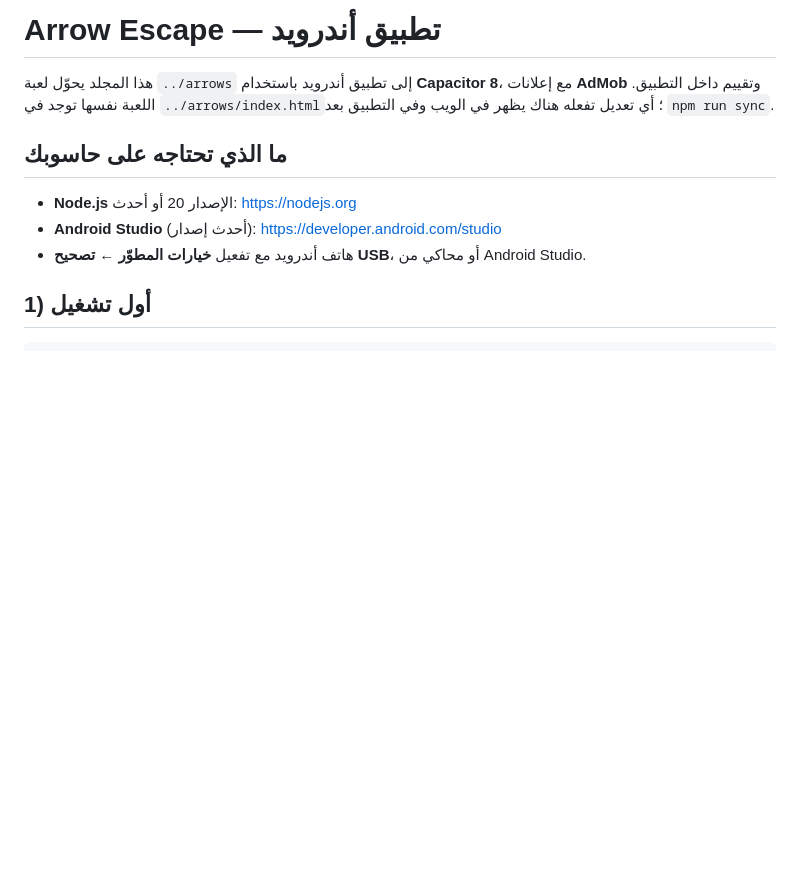
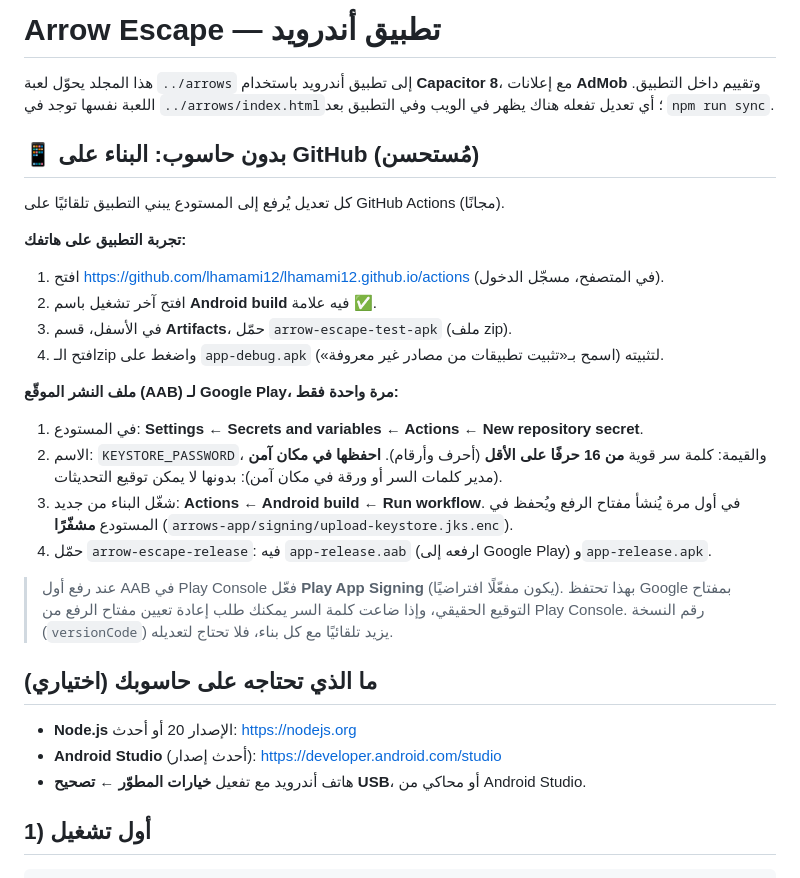
Before and after one commit to lhamami12/lhamami12.github.io, a Markdown page: arrows-app/README.md, the part around the change. GitHub-like rendering; blank space fills up the shorter version.

Commit message:
Document building and signing the app from a phone with GitHub Actions
Co-Authored-By: Claude Opus 5.5 <noreply@anthropic.com>
Claude-Session: https://claude.ai/code/session_015Y2t3hh5p1eBYBRSyTUCwk

```diff
--- a/arrows-app/README.md
+++ b/arrows-app/README.md
@@ -3,7 +3,28 @@
 هذا المجلد يحوّل لعبة `../arrows` إلى تطبيق أندرويد باستخدام **Capacitor 8**، مع إعلانات **AdMob** وتقييم داخل التطبيق.
 اللعبة نفسها توجد في `../arrows/index.html`؛ أي تعديل تفعله هناك يظهر في الويب وفي التطبيق بعد `npm run sync`.
 
-## ما الذي تحتاجه على حاسوبك
+## 📱 بدون حاسوب: البناء على GitHub (مُستحسن)
+
+كل تعديل يُرفع إلى المستودع يبني التطبيق تلقائيًا على GitHub Actions (مجانًا).
+
+**تجربة التطبيق على هاتفك:**
+1. افتح <https://github.com/lhamami12/lhamami12.github.io/actions> (في المتصفح، مسجّل الدخول).
+2. افتح آخر تشغيل باسم **Android build** فيه علامة ✅.
+3. في الأسفل، قسم **Artifacts**، حمّل `arrow-escape-test-apk` (ملف zip).
+4. افتح الـzip واضغط على `app-debug.apk` لتثبيته (اسمح بـ«تثبيت تطبيقات من مصادر غير معروفة»).
+
+**ملف النشر الموقّع (AAB) لـ Google Play، مرة واحدة فقط:**
+1. في المستودع: **Settings ← Secrets and variables ← Actions ← New repository secret**.
+2. الاسم: `KEYSTORE_PASSWORD`، والقيمة: كلمة سر قوية **من 16 حرفًا على الأقل** (أحرف وأرقام).
+   **احفظها في مكان آمن** (مدير كلمات السر أو ورقة في مكان آمن): بدونها لا يمكن توقيع التحديثات.
+3. شغّل البناء من جديد: **Actions ← Android build ← Run workflow**.
+   في أول مرة يُنشأ مفتاح الرفع ويُحفظ في المستودع **مشفّرًا** (`arrows-app/signing/upload-keystore.jks.enc`).
+4. حمّل `arrow-escape-release`: فيه `app-release.aab` (ارفعه إلى Google Play) و`app-release.apk`.
+
+> عند رفع أول AAB في Play Console فعّل **Play App Signing** (يكون مفعّلًا افتراضيًا). بهذا تحتفظ Google بمفتاح التوقيع الحقيقي، وإذا ضاعت كلمة السر يمكنك طلب إعادة تعيين مفتاح الرفع من Play Console.
+> رقم النسخة (`versionCode`) يزيد تلقائيًا مع كل بناء، فلا تحتاج لتعديله.
+
+## ما الذي تحتاجه على حاسوبك (اختياري)
 
 - **Node.js** الإصدار 20 أو أحدث: <https://nodejs.org>
 - **Android Studio** (أحدث إصدار): <https://developer.android.com/studio>
```
